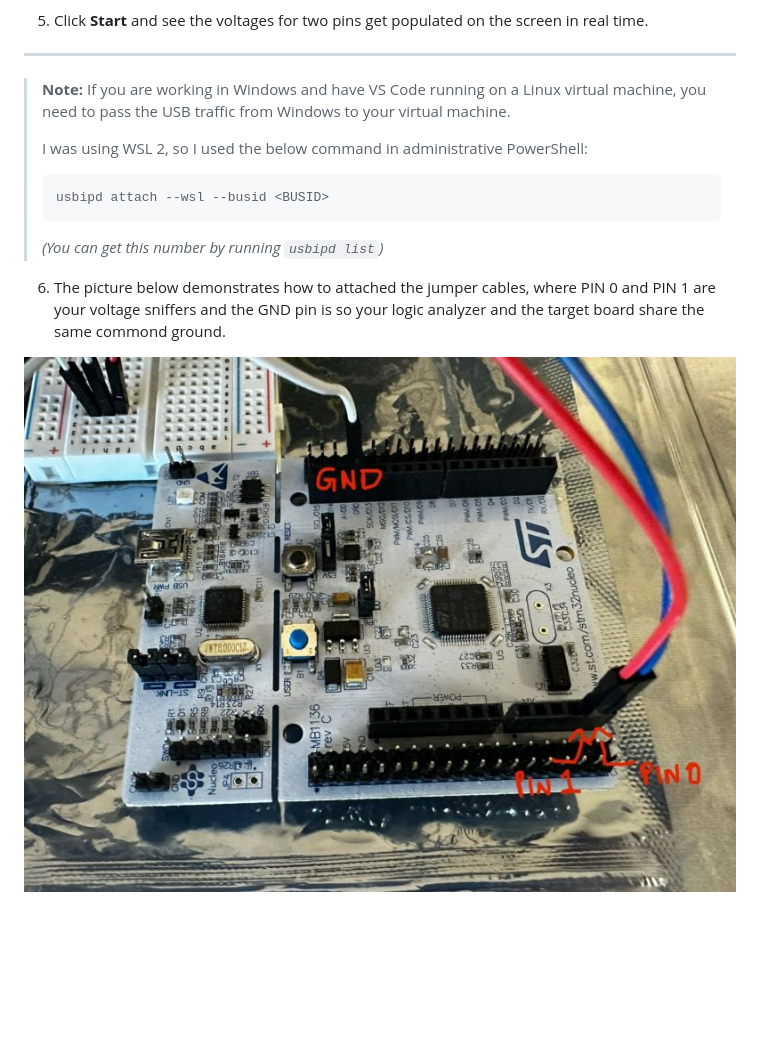
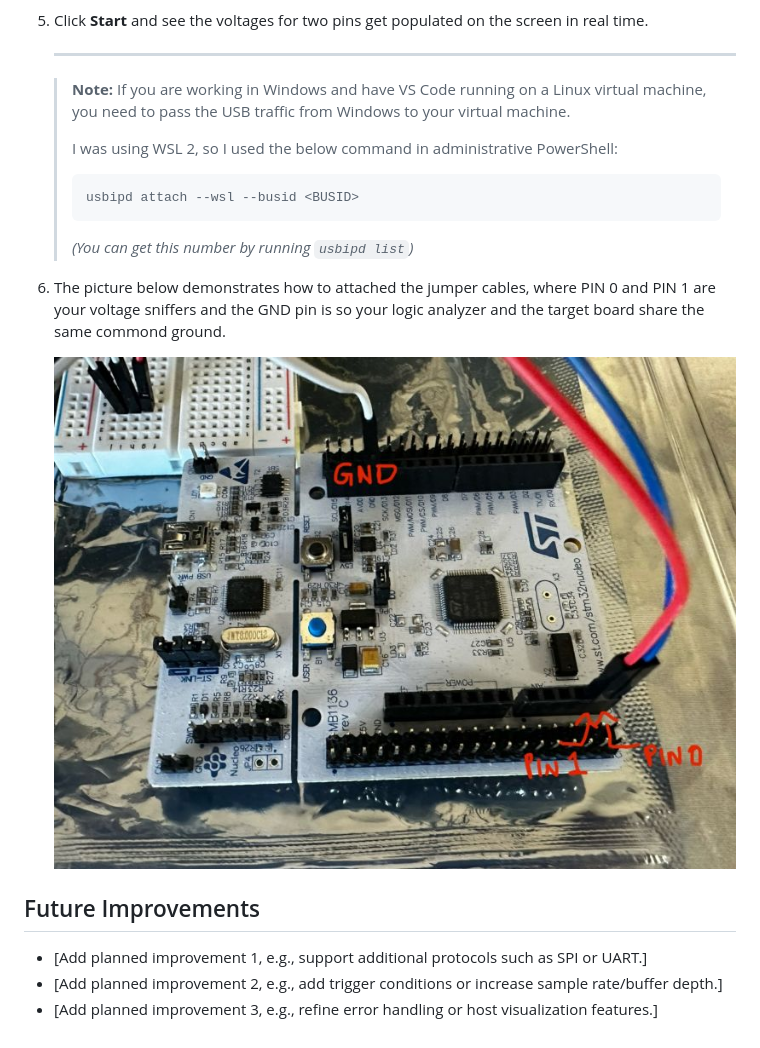
Before and after one commit to KAbdullah/Logic_Analyzer, a Markdown page: README.md, the part around one of its changes. Rendered like a GitHub page; blank space fills up the shorter version.

````diff
--- a/README.md
+++ b/README.md
@@ -30,16 +50,23 @@
 
 5. Click **Start** and see the voltages for two pins get populated on the screen in real time.
 
----
+   ---
 
-> **Note:** If you are working in Windows and have VS Code running on a Linux virtual machine, you need to pass the USB traffic from Windows to your virtual machine.
->
-> I was using WSL 2, so I used the below command in administrative PowerShell:
-> ```powershell
-> usbipd attach --wsl --busid <BUSID>
-> ```
-> *(You can get this number by running `usbipd list`)*
+   > **Note:** If you are working in Windows and have VS Code running on a Linux virtual machine, you need to pass the USB traffic from Windows to your virtual machine.
+   >
+   > I was using WSL 2, so I used the below command in administrative PowerShell:
+   > ```powershell
+   > usbipd attach --wsl --busid <BUSID>
+   > ```
+   > *(You can get this number by running `usbipd list`)*
 
 6. The picture below demonstrates how to attached the jumper cables, where PIN 0 and PIN 1 are your voltage sniffers and the GND pin is so your logic analyzer and the target board share the same commond ground.
 
-![Jumper cable wiring for PC0, PC1, and GND](assets/Logic_Analyzer_connection_pins.jpg)
+   ![Jumper cable wiring for PC0, PC1, and GND](assets/Logic_Analyzer_connection_pins.jpg)
+
+
+## Future Improvements
+
+* [Add planned improvement 1, e.g., support additional protocols such as SPI or UART.]
+* [Add planned improvement 2, e.g., add trigger conditions or increase sample rate/buffer depth.]
+* [Add planned improvement 3, e.g., refine error handling or host visualization features.]
````
Also changed, not shown: other parts of README.md (+20 -0 lines), assets/Logic_Analyzer_architecture.jpg (added).
